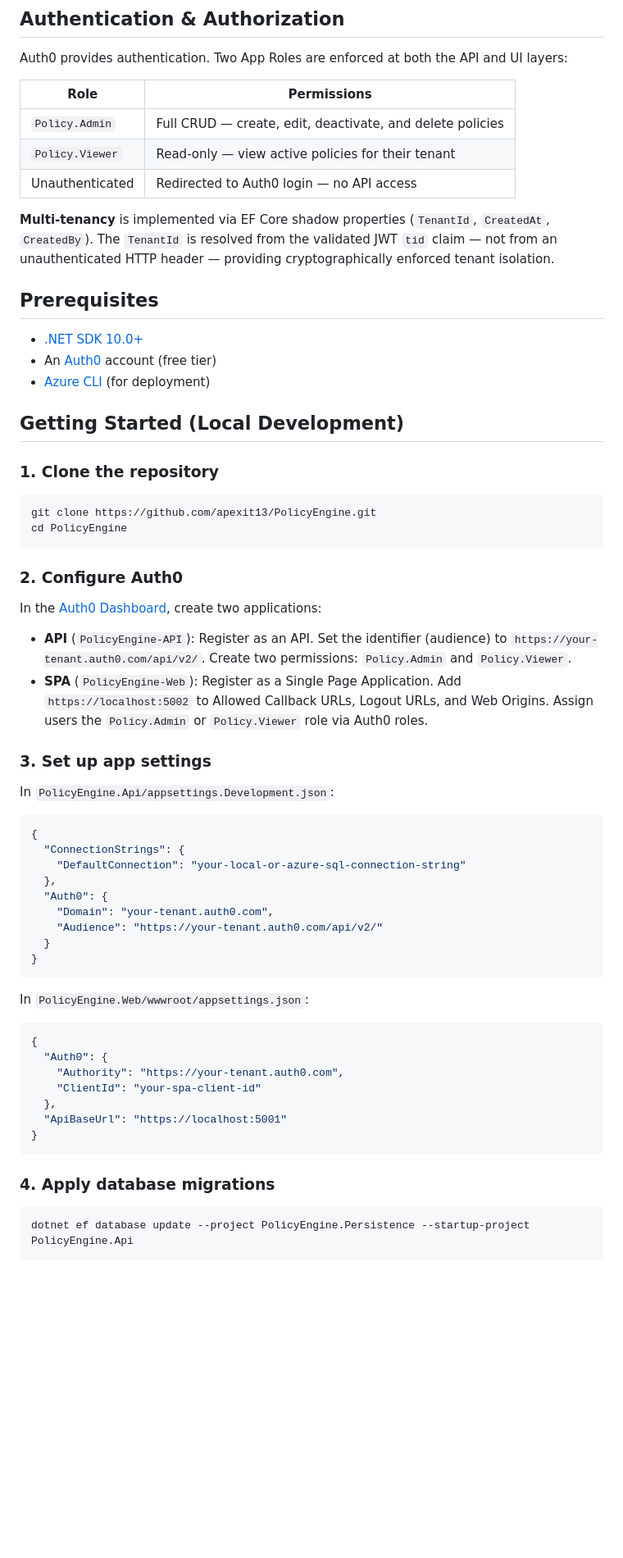
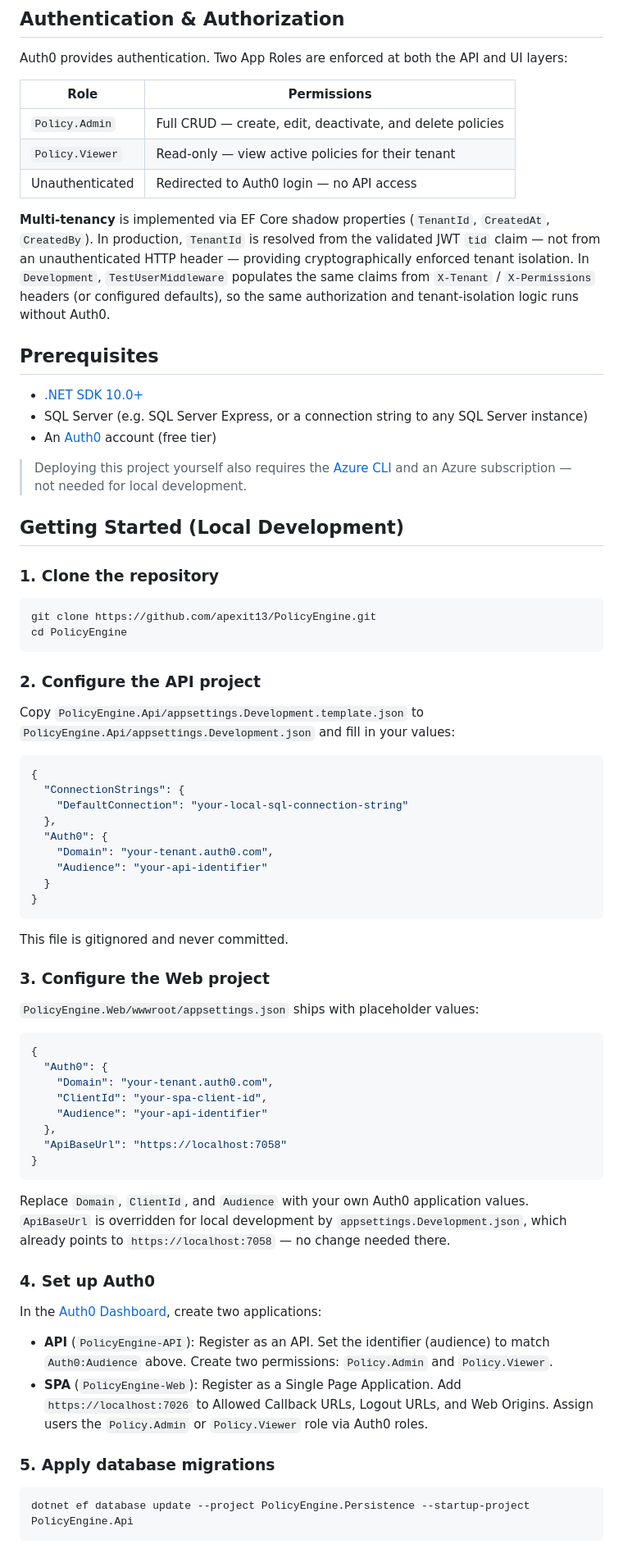
Before and after one commit to apexit13/PolicyEngine, a Markdown page: README.md, the part around one of its changes. Shown at 82% size. Drawn GitHub-style; blank space fills up the shorter version.

````diff
--- a/README.md
+++ b/README.md
@@ -111,13 +111,15 @@ Auth0 provides authentication. Two App Roles are enforced at both the API and UI
 | `Policy.Viewer` | Read-only — view active policies for their tenant |
 | Unauthenticated | Redirected to Auth0 login — no API access |
 
-**Multi-tenancy** is implemented via EF Core shadow properties (`TenantId`, `CreatedAt`, `CreatedBy`). The `TenantId` is resolved from the validated JWT `tid` claim — not from an unauthenticated HTTP header — providing cryptographically enforced tenant isolation.
+**Multi-tenancy** is implemented via EF Core shadow properties (`TenantId`, `CreatedAt`, `CreatedBy`). In production, `TenantId` is resolved from the validated JWT `tid` claim — not from an unauthenticated HTTP header — providing cryptographically enforced tenant isolation. In `Development`, `TestUserMiddleware` populates the same claims from `X-Tenant` / `X-Permissions` headers (or configured defaults), so the same authorization and tenant-isolation logic runs without Auth0.
 
 ## Prerequisites
 
 - [.NET SDK 10.0+](https://dotnet.microsoft.com/download)
+- SQL Server (e.g. SQL Server Express, or a connection string to any SQL Server instance)
 - An [Auth0](https://auth0.com) account (free tier)
-- [Azure CLI](https://learn.microsoft.com/en-us/cli/azure/install-azure-cli) (for deployment)
+
+> Deploying this project yourself also requires the [Azure CLI](https://learn.microsoft.com/en-us/cli/azure/install-azure-cli) and an Azure subscription — not needed for local development.
 
 ## Getting Started (Local Development)
 
@@ -128,42 +130,49 @@ git clone https://github.com/apexit13/PolicyEngine.git
 cd PolicyEngine
 ```
 
-### 2. Configure Auth0
+### 2. Configure the API project
 
-In the [Auth0 Dashboard](https://manage.auth0.com), create two applications:
-
-- **API** (`PolicyEngine-API`): Register as an API. Set the identifier (audience) to `https://your-tenant.auth0.com/api/v2/`. Create two permissions: `Policy.Admin` and `Policy.Viewer`.
-- **SPA** (`PolicyEngine-Web`): Register as a Single Page Application. Add `https://localhost:5002` to Allowed Callback URLs, Logout URLs, and Web Origins. Assign users the `Policy.Admin` or `Policy.Viewer` role via Auth0 roles.
-
-### 3. Set up app settings
-
-In `PolicyEngine.Api/appsettings.Development.json`:
+Copy `PolicyEngine.Api/appsettings.Development.template.json` to `PolicyEngine.Api/appsettings.Development.json` and fill in your values:
 
 ```json
 {
   "ConnectionStrings": {
-    "DefaultConnection": "your-local-or-azure-sql-connection-string"
+    "DefaultConnection": "your-local-sql-connection-string"
   },
   "Auth0": {
     "Domain": "your-tenant.auth0.com",
-    "Audience": "https://your-tenant.auth0.com/api/v2/"
+    "Audience": "your-api-identifier"
   }
 }
 ```
 
-In `PolicyEngine.Web/wwwroot/appsettings.json`:
+This file is gitignored and never committed.
+
+### 3. Configure the Web project
+
+`PolicyEngine.Web/wwwroot/appsettings.json` ships with placeholder values:
 
 ```json
 {
   "Auth0": {
-    "Authority": "https://your-tenant.auth0.com",
-    "ClientId": "your-spa-client-id"
+    "Domain": "your-tenant.auth0.com",
+    "ClientId": "your-spa-client-id",
+    "Audience": "your-api-identifier"
   },
-  "ApiBaseUrl": "https://localhost:5001"
+  "ApiBaseUrl": "https://localhost:7058"
 }
 ```
 
-### 4. Apply database migrations
+Replace `Domain`, `ClientId`, and `Audience` with your own Auth0 application values. `ApiBaseUrl` is overridden for local development by `appsettings.Development.json`, which already points to `https://localhost:7058` — no change needed there.
+
+### 4. Set up Auth0
+
+In the [Auth0 Dashboard](https://manage.auth0.com), create two applications:
+
+- **API** (`PolicyEngine-API`): Register as an API. Set the identifier (audience) to match `Auth0:Audience` above. Create two permissions: `Policy.Admin` and `Policy.Viewer`.
+- **SPA** (`PolicyEngine-Web`): Register as a Single Page Application. Add `https://localhost:7026` to Allowed Callback URLs, Logout URLs, and Web Origins. Assign users the `Policy.Admin` or `Policy.Viewer` role via Auth0 roles.
+
+### 5. Apply database migrations
 
 ```bash
 dotnet ef database update --project PolicyEngine.Persistence --startup-project PolicyEngine.Api
````
Also changed, not shown: other parts of README.md (+24 -5 lines).
